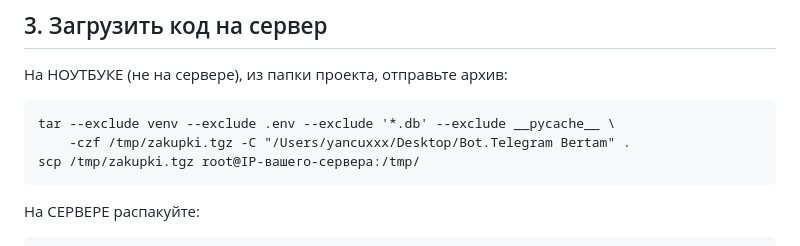
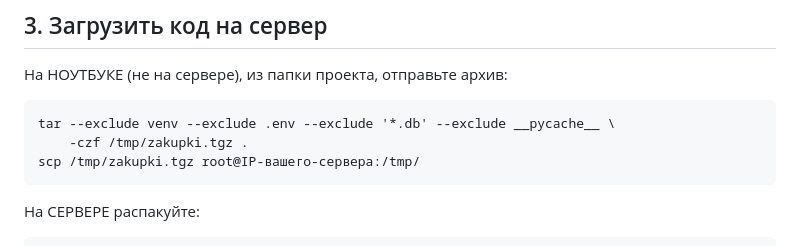
Before and after one commit to ianreinit/divetro-zakupki-bot, a Markdown page: DEPLOY.md, the part around the change. GitHub-like rendering.

Commit message:
docs: make deploy command path-independent

````diff
--- a/DEPLOY.md
+++ b/DEPLOY.md
@@ -32,7 +32,7 @@ sudo useradd --system --create-home --home-dir /opt/zakupki-bot --shell /usr/sbi
 На НОУТБУКЕ (не на сервере), из папки проекта, отправьте архив:
 ```
 tar --exclude venv --exclude .env --exclude '*.db' --exclude __pycache__ \
-    -czf /tmp/zakupki.tgz -C "/Users/yancuxxx/Desktop/Bot.Telegram Bertam" .
+    -czf /tmp/zakupki.tgz .
 scp /tmp/zakupki.tgz root@IP-вашего-сервера:/tmp/
 ```
 На СЕРВЕРЕ распакуйте:
````
